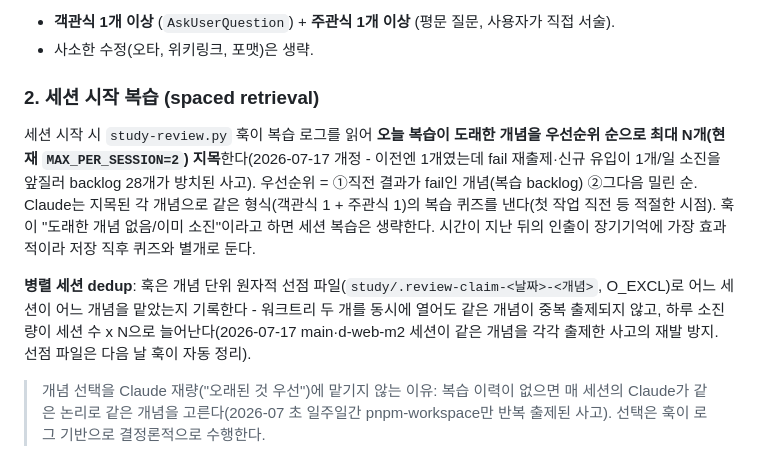
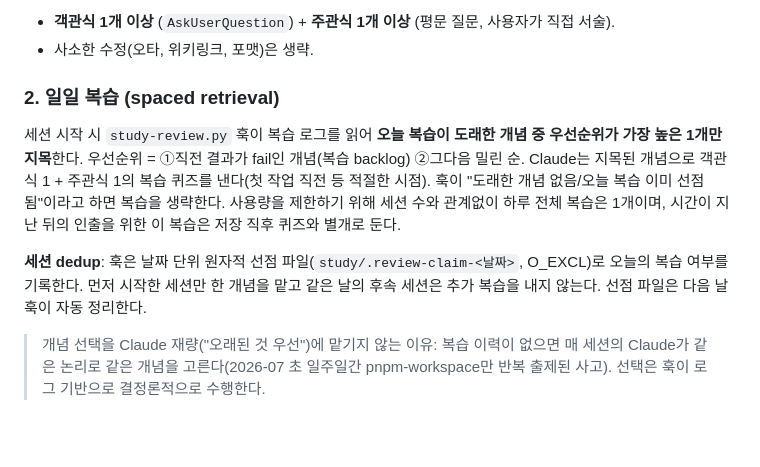
Before and after one commit to Sy3058/d-web, a Markdown page: docs/guides/GUIDE_STUDY.md, the part around the change. Rendered like a GitHub page; blank space fills up the shorter version.

Commit message:
[COMMON] docs: 일일 복습 정책 조정

```diff
--- a/docs/guides/GUIDE_STUDY.md
+++ b/docs/guides/GUIDE_STUDY.md
@@ -120,11 +120,11 @@ study는 적기만 하면 수동적 입력이라 기억에 안 남는다(적어
 - **객관식 1개 이상** (`AskUserQuestion`) + **주관식 1개 이상** (평문 질문, 사용자가 직접 서술).
 - 사소한 수정(오타, 위키링크, 포맷)은 생략.
 
-### 2. 세션 시작 복습 (spaced retrieval)
+### 2. 일일 복습 (spaced retrieval)
 
-세션 시작 시 `study-review.py` 훅이 복습 로그를 읽어 **오늘 복습이 도래한 개념을 우선순위 순으로 최대 N개(현재 `MAX_PER_SESSION=2`) 지목**한다(2026-07-17 개정 - 이전엔 1개였는데 fail 재출제·신규 유입이 1개/일 소진을 앞질러 backlog 28개가 방치된 사고). 우선순위 = ①직전 결과가 fail인 개념(복습 backlog) ②그다음 밀린 순. Claude는 지목된 각 개념으로 같은 형식(객관식 1 + 주관식 1)의 복습 퀴즈를 낸다(첫 작업 직전 등 적절한 시점). 훅이 "도래한 개념 없음/이미 소진"이라고 하면 세션 복습은 생략한다. 시간이 지난 뒤의 인출이 장기기억에 가장 효과적이라 저장 직후 퀴즈와 별개로 둔다.
+세션 시작 시 `study-review.py` 훅이 복습 로그를 읽어 **오늘 복습이 도래한 개념 중 우선순위가 가장 높은 1개만 지목**한다. 우선순위 = ①직전 결과가 fail인 개념(복습 backlog) ②그다음 밀린 순. Claude는 지목된 개념으로 객관식 1 + 주관식 1의 복습 퀴즈를 낸다(첫 작업 직전 등 적절한 시점). 훅이 "도래한 개념 없음/오늘 복습 이미 선점됨"이라고 하면 복습을 생략한다. 사용량을 제한하기 위해 세션 수와 관계없이 하루 전체 복습은 1개이며, 시간이 지난 뒤의 인출을 위한 이 복습은 저장 직후 퀴즈와 별개로 둔다.
 
-**병렬 세션 dedup**: 훅은 개념 단위 원자적 선점 파일(`study/.review-claim-<날짜>-<개념>`, O_EXCL)로 어느 세션이 어느 개념을 맡았는지 기록한다 - 워크트리 두 개를 동시에 열어도 같은 개념이 중복 출제되지 않고, 하루 소진량이 세션 수 x N으로 늘어난다(2026-07-17 main·d-web-m2 세션이 같은 개념을 각각 출제한 사고의 재발 방지. 선점 파일은 다음 날 훅이 자동 정리).
+**세션 dedup**: 훅은 날짜 단위 원자적 선점 파일(`study/.review-claim-<날짜>`, O_EXCL)로 오늘의 복습 여부를 기록한다. 먼저 시작한 세션만 한 개념을 맡고 같은 날의 후속 세션은 추가 복습을 내지 않는다. 선점 파일은 다음 날 훅이 자동 정리한다.
 
 > 개념 선택을 Claude 재량("오래된 것 우선")에 맡기지 않는 이유: 복습 이력이 없으면 매 세션의 Claude가 같은 논리로 같은 개념을 고른다(2026-07 초 일주일간 pnpm-workspace만 반복 출제된 사고). 선택은 훅이 로그 기반으로 결정론적으로 수행한다.
 
```
